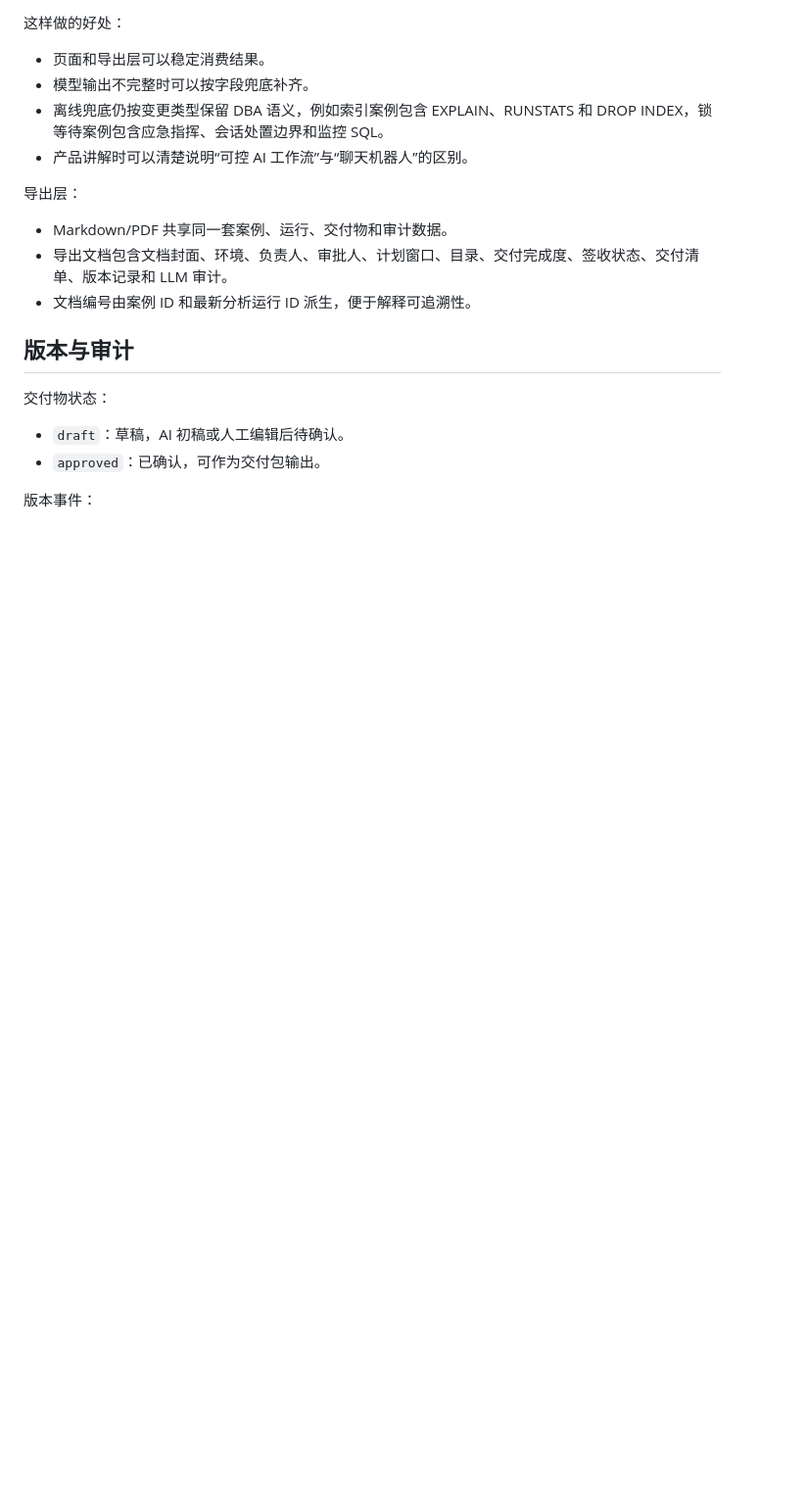
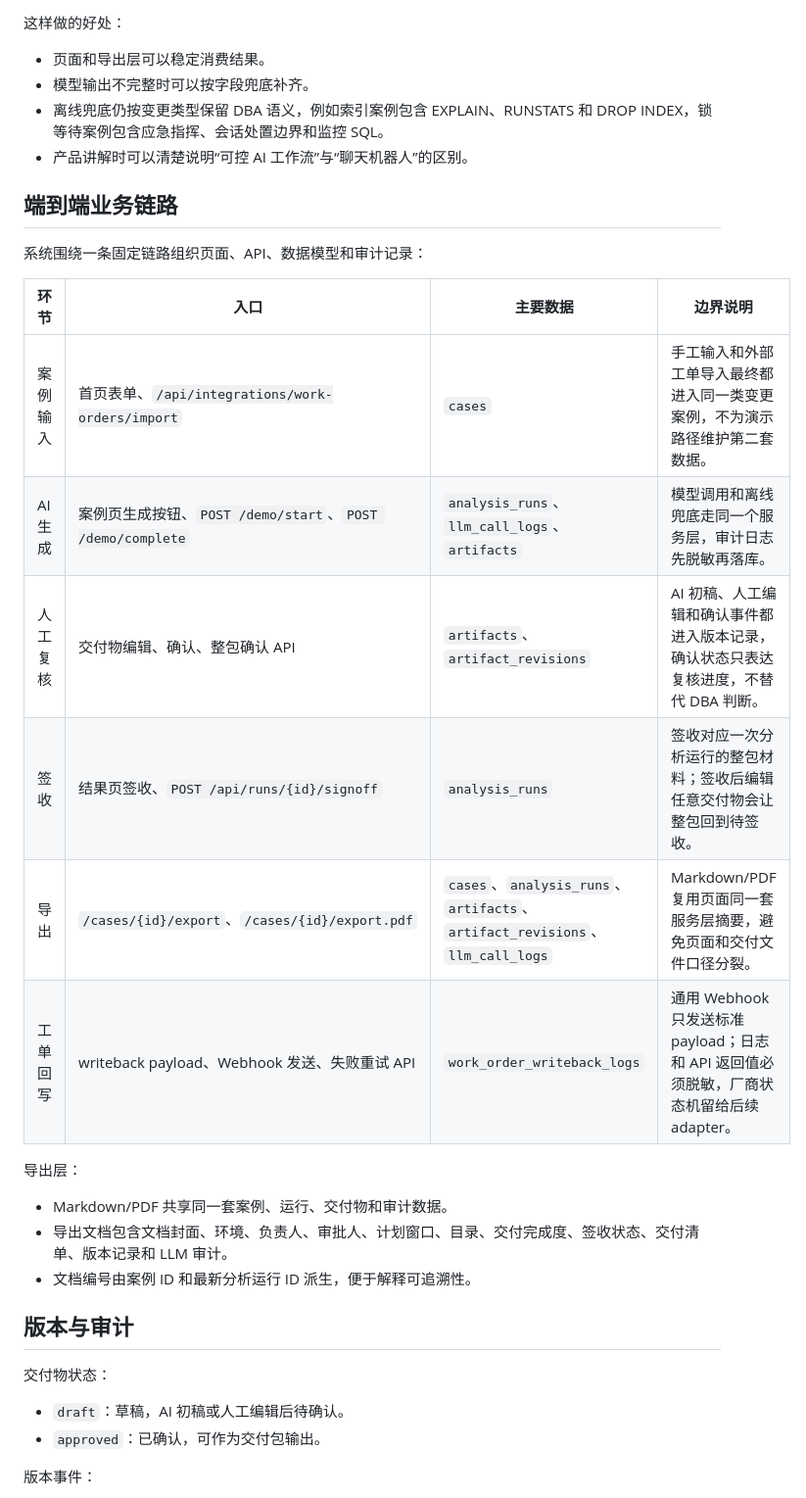
Before and after one commit to SadMelody/dba-changeops-ai-workbench, a Markdown page: docs/ARCHITECTURE.md, the part around the change. Shown at 98% size. Rendered like a GitHub page; blank space fills up the shorter version.

```diff
--- a/docs/ARCHITECTURE.md
+++ b/docs/ARCHITECTURE.md
@@ -189,6 +189,19 @@ sequenceDiagram
 - 离线兜底仍按变更类型保留 DBA 语义，例如索引案例包含 EXPLAIN、RUNSTATS 和 DROP INDEX，锁等待案例包含应急指挥、会话处置边界和监控 SQL。
 - 产品讲解时可以清楚说明“可控 AI 工作流”与“聊天机器人”的区别。
 
+## 端到端业务链路
+
+系统围绕一条固定链路组织页面、API、数据模型和审计记录：
+
+| 环节 | 入口 | 主要数据 | 边界说明 |
+| --- | --- | --- | --- |
+| 案例输入 | 首页表单、`/api/integrations/work-orders/import` | `cases` | 手工输入和外部工单导入最终都进入同一类变更案例，不为演示路径维护第二套数据。 |
+| AI 生成 | 案例页生成按钮、`POST /demo/start`、`POST /demo/complete` | `analysis_runs`、`llm_call_logs`、`artifacts` | 模型调用和离线兜底走同一个服务层，审计日志先脱敏再落库。 |
+| 人工复核 | 交付物编辑、确认、整包确认 API | `artifacts`、`artifact_revisions` | AI 初稿、人工编辑和确认事件都进入版本记录，确认状态只表达复核进度，不替代 DBA 判断。 |
+| 签收 | 结果页签收、`POST /api/runs/{id}/signoff` | `analysis_runs` | 签收对应一次分析运行的整包材料；签收后编辑任意交付物会让整包回到待签收。 |
+| 导出 | `/cases/{id}/export`、`/cases/{id}/export.pdf` | `cases`、`analysis_runs`、`artifacts`、`artifact_revisions`、`llm_call_logs` | Markdown/PDF 复用页面同一套服务层摘要，避免页面和交付文件口径分裂。 |
+| 工单回写 | writeback payload、Webhook 发送、失败重试 API | `work_order_writeback_logs` | 通用 Webhook 只发送标准 payload；日志和 API 返回值必须脱敏，厂商状态机留给后续 adapter。 |
+
 导出层：
 
 - Markdown/PDF 共享同一套案例、运行、交付物和审计数据。
```
Also changed, not shown: README.md (+15 -0 lines), docs/DEMO_SCRIPT.md (+2 -0 lines).
